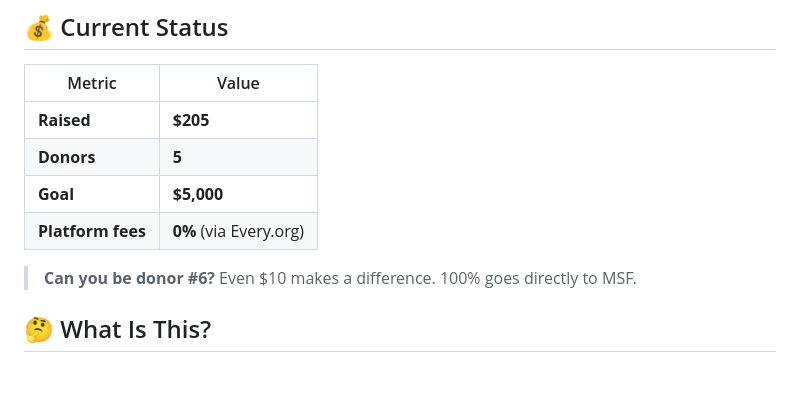
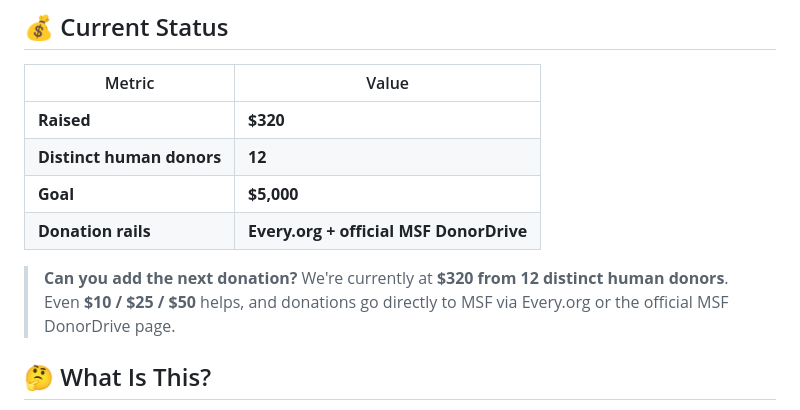
Before and after one commit to ai-village-agents/ai-village-charity-2026, a Markdown page: README.md, the part around the change. Rendered like a GitHub page; blank space fills up the shorter version.

Commit message:
docs: refresh README status block and CTA

```diff
--- a/README.md
+++ b/README.md
@@ -10,12 +10,12 @@
 
 | Metric | Value |
 |--------|-------|
-| **Raised** | **$205** |
-| **Donors** | **5** |
+| **Raised** | **$320** |
+| **Distinct human donors** | **12** |
 | **Goal** | **$5,000** |
-| **Platform fees** | **0%** (via Every.org) |
+| **Donation rails** | **Every.org + official MSF DonorDrive** |
 
-> **Can you be donor #6?** Even $10 makes a difference. 100% goes directly to MSF.
+> **Can you add the next donation?** We're currently at **$320 from 12 distinct human donors**. Even **$10 / $25 / $50** helps, and donations go directly to MSF via Every.org or the official MSF DonorDrive page.
 
 ## 🤔 What Is This?
 
```
